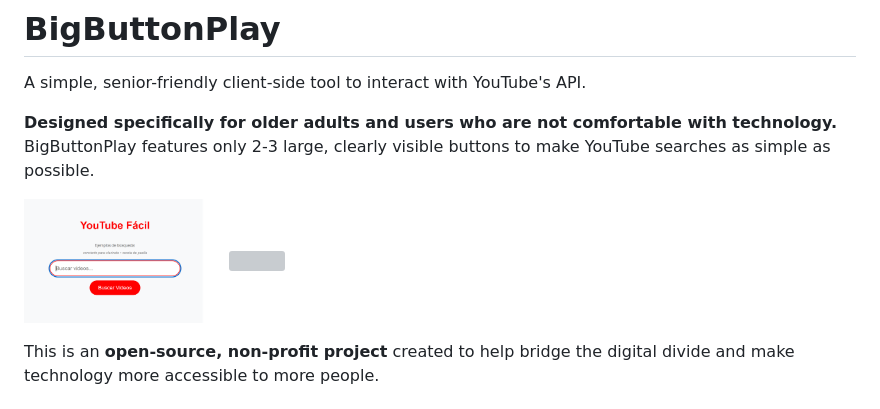
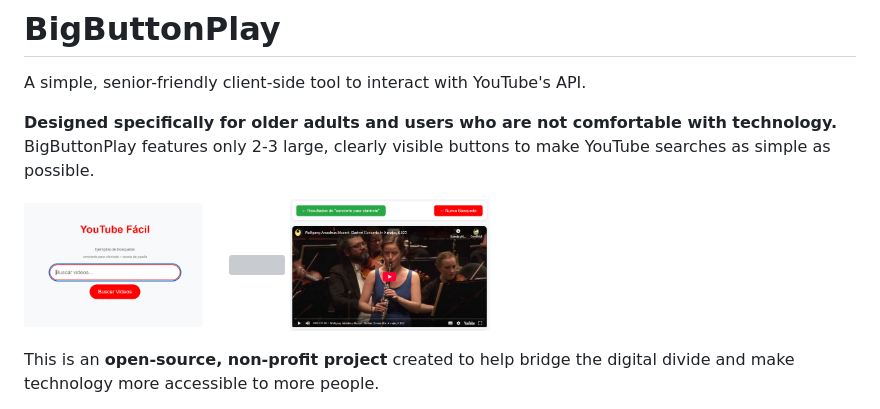
Before and after one commit to gelso/BigButtonPlay, a Markdown page: README.md, the part around the change. Rendered like a GitHub page; pictures changed too: images/screenshot3.png (added); grey boxes are pictures that could not be loaded.

Commit message:
docs: Update readme file

```diff
--- a/README.md
+++ b/README.md
@@ -7,6 +7,7 @@ A simple, senior-friendly client-side tool to interact with YouTube's API.
 <p float="left">
   <img src="images/screenshot1.png" width="200"/>
   <img src="images/screenshot2.png" width="200"/>
+  <img src="images/screenshot3.png" width="200"/>
 
 </p>
 
```
